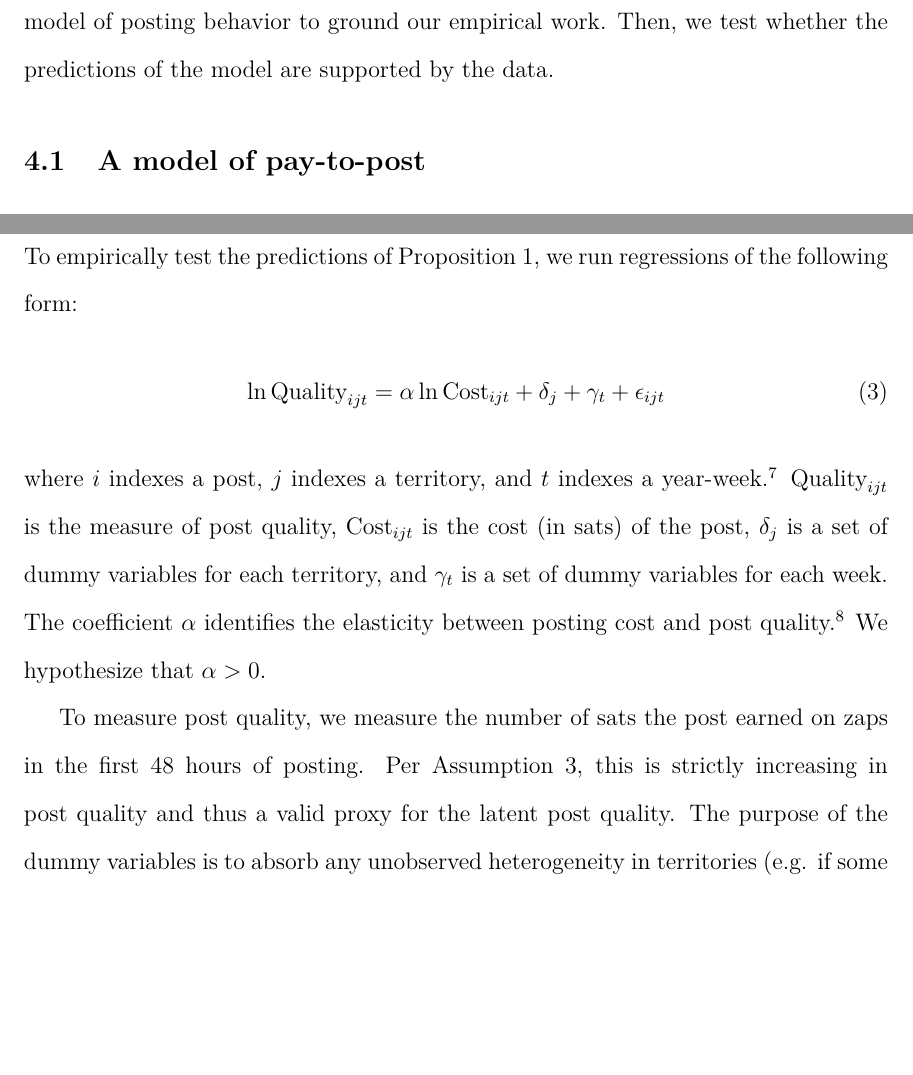
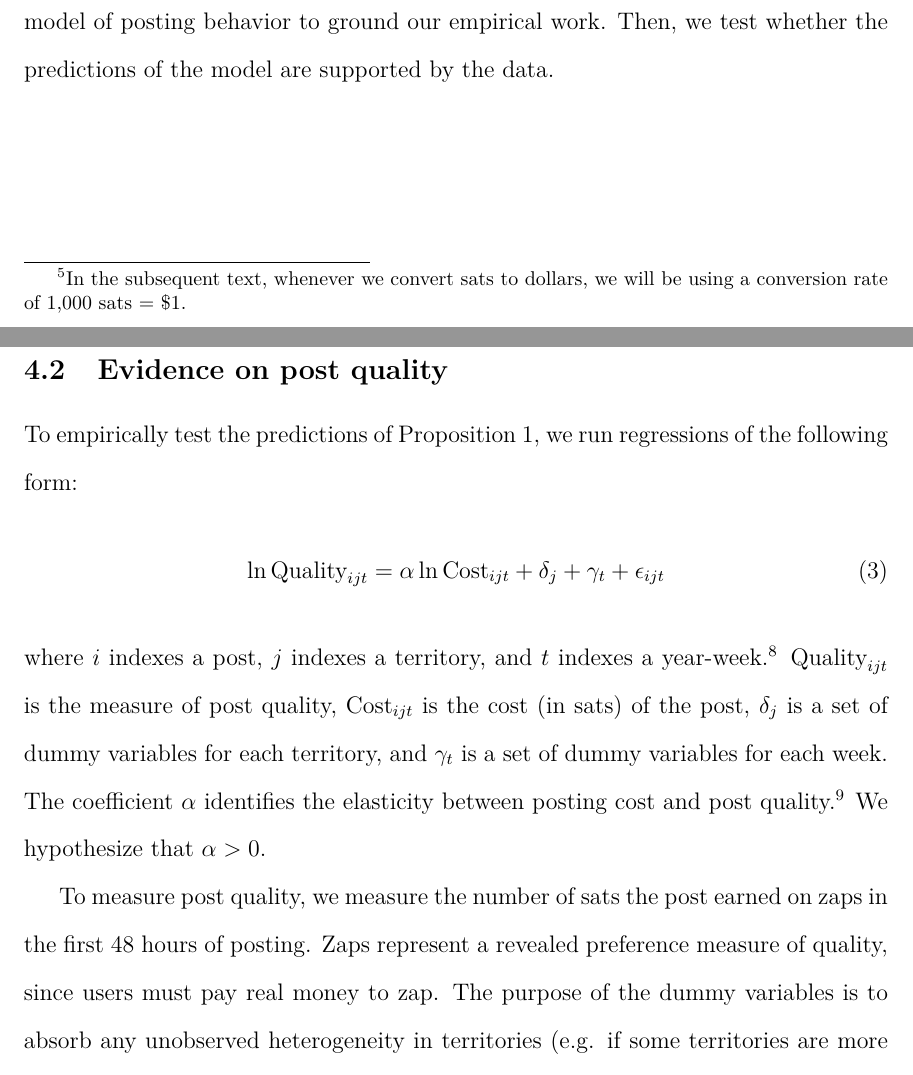
Before and after one commit to ed-kung/sn-research, a LaTeX paper (00main.tex, which reads 04data.tex, 05paytopost.tex): two parts of pages 10 and 14 of 47, joined at a grey line, cut so that both start at the same text, the shorter picture padded with empty space. Compiled offline with pdfLaTeX.

Commit message:
Updates from Overleaf

```diff
--- a/04data.tex
+++ b/04data.tex
@@ -2,7 +2,7 @@
 
 To test these hypotheses, we downloaded a snapshot of the Stacker News database on \gn{EndDate}. The data covers the time period from \gn{StartDate} to \gn{EndDate} and contains \gn{NumPosts} posts and \gn{NumComments} comments (replies), for a total of \gn{NumItems} items posted by \gn{NumUsers} users across \gn{NumTerritories} territories. Over this time period, users zapped each other \gn{TotalZaps} sats and paid \gn{TotalCost} sats in posting fees.
 
-In addition to the Stacker News data, we downloaded daily Bitcoin price data from CoinMarketCap.com. At the time of writing, the price of one Bitcoin is approximately US\$100,000, which would make 1,000 sats worth approximately \$1. This is a useful rule of thumb for converting between sats and dollars when trying to evaluate the economic significance of Stacker News micropayments.
+In addition to the Stacker News data, we downloaded daily Bitcoin price data from CoinMarketCap.com. At the time of writing, the price of one Bitcoin is approximately US\$100,000, which would make 1,000 sats worth approximately \$1. This is a useful rule of thumb for converting between sats and dollars when trying to evaluate the economic significance of Stacker News micropayments.\footnote{In the subsequent text, whenever we convert sats to dollars, we will be using a conversion rate of 1,000 sats = \$1.}
 
 Figure \ref{fig_weekly_items} shows the growth in Stacker News, as measured by weekly number of items posted, alongside the weekly Bitcoin price. In aggregate, both the Bitcoin price and the activity on Stacker News grew over this time period.
 %Curiously, the activity on Stacker News appears to lead Bitcoin price action, which may suggest that Bitcoin discussion intensifies prior to the announcement of major news. While plausible, we do not test this particular hypothesis in this paper.
--- a/05paytopost.tex
+++ b/05paytopost.tex
@@ -73,7 +73,7 @@ To empirically test the predictions of Proposition \ref{prop_pay_to_post}, we ru
 \end{align}
 where $i$ indexes a post, $j$ indexes a territory, and $t$ indexes a year-week.\footnote{For example, 2024w1 is a different $t$ than 2025w1.} $\text{Quality}_{ijt}$ is the measure of post quality, $\text{Cost}_{ijt}$ is the cost (in sats) of the post, $\delta_{j}$ is a set of dummy variables for each territory, and $\gamma_{t}$ is a set of dummy variables for each week. The coefficient $\alpha$ identifies the elasticity between posting cost and post quality.\footnote{In practice, we add 1 to post quality and posting cost to avoid taking logs of zero. Since the means of both variables are well above one, the $\ln(1+x)$ transformation closely approximates $\ln(x)$, and the coefficients retain their interpretation as elasticities.} We hypothesize that $\alpha > 0$.
 
-To measure post quality, we measure the number of sats the post earned on zaps in the first 48 hours of posting. Per Assumption \ref{asm_monotonicity}, this is strictly increasing in post quality and thus a valid proxy for the latent post quality. The purpose of the dummy variables is to absorb any unobserved heterogeneity in territories (e.g. if some territories are more popular and thus attract more zaps), and to absorb any global time trends in the popularity of Stacker News.
+To measure post quality, we measure the number of sats the post earned on zaps in the first 48 hours of posting. Zaps represent a revealed preference measure of quality, since users must pay real money to zap. The purpose of the dummy variables is to absorb any unobserved heterogeneity in territories (e.g. if some territories are more popular and thus attract more zaps), and to absorb any global time trends in the popularity of Stacker News.
 
 The causal effect of posting cost is identified from differential changes in post quality across territories when the territory posting costs change differentially. For example, if the posting cost in the \texttt{econ} territory increases while the posting cost in \texttt{bitcoin} stays the same, and subsequently the average quality of posts increases in \texttt{econ} relative to in \texttt{bitcoin}, this would suggest that the change in posting cause likely caused the change in post quality. The coefficient $\alpha$ is identified off the many such changes present in the data.
 
```
Also changed, not shown: 08conclusion.tex (+1 -1 lines), 05paytopost.tex (2 more changed lines).
